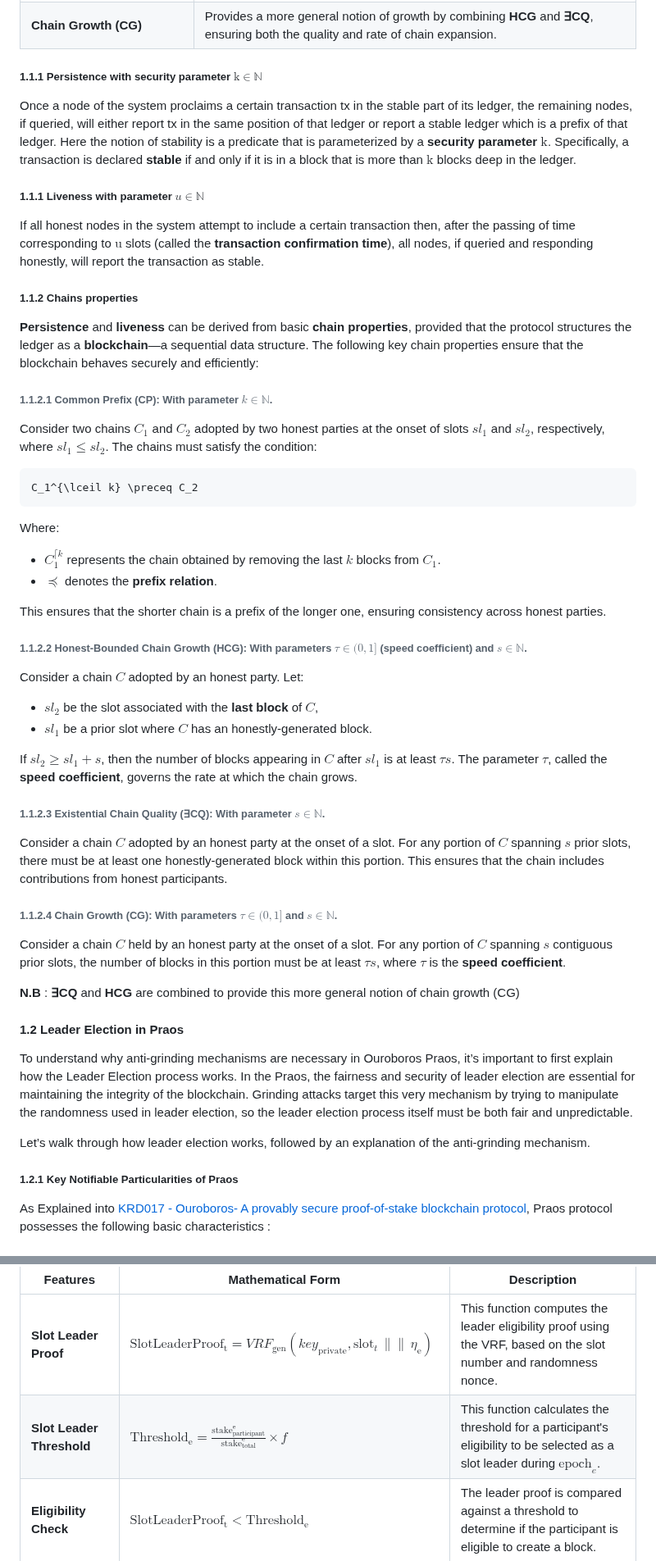
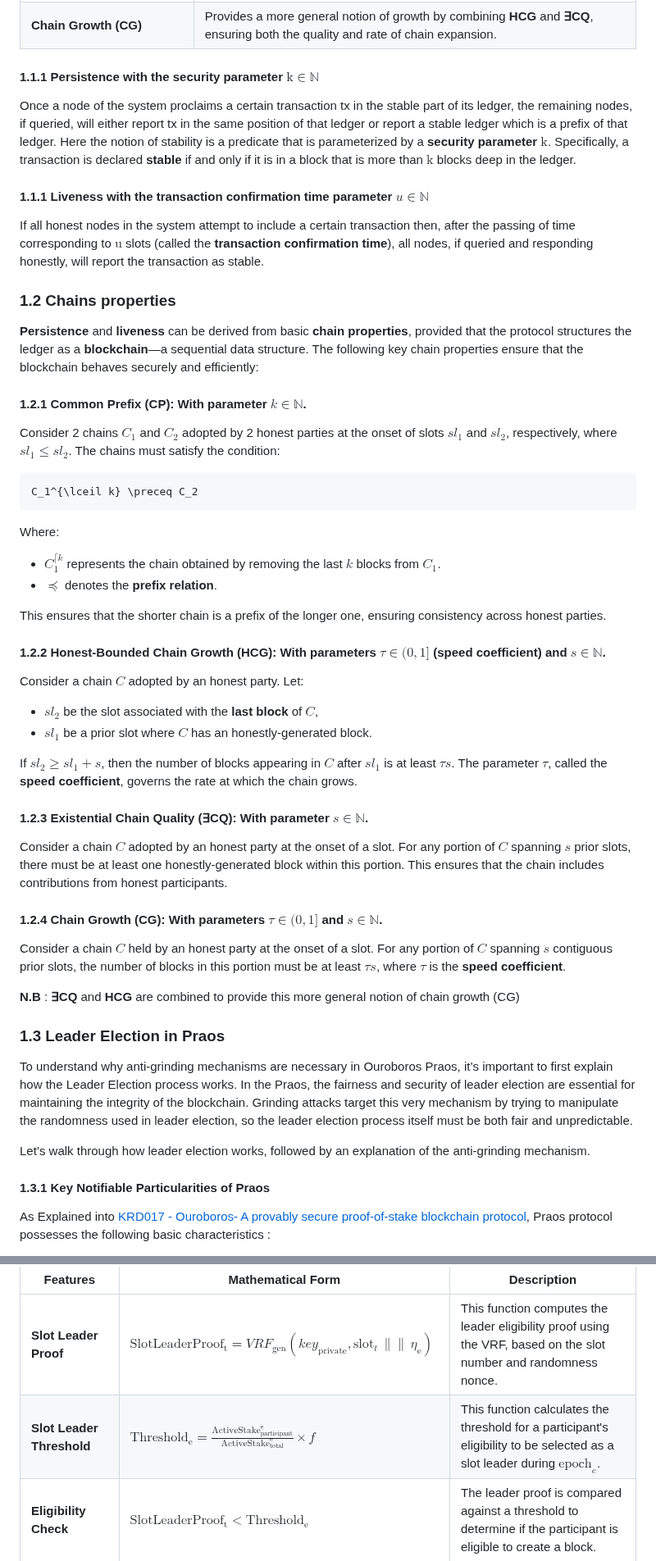
Before and after one commit to input-output-hk/ouroboros-phalanx-protocol, a Markdown page: CIP/Readme.md, 2 parts joined by grey strips. Shown at 82% size. Drawn GitHub-style.

````diff
--- a/CIP/Readme.md
+++ b/CIP/Readme.md
@@ -73,21 +90,21 @@ For the ledger to be resistant to such attacks, the protocol must satisfy the fo
 | **Chain Growth (CG)**                   | Provides a more general notion of growth by combining **HCG** and **∃CQ**, ensuring both the quality and rate of chain expansion. |
 
 
-##### 1.1.1 Persistence with **security parameter $` \text{k} \in \mathbb{N} `$**
+#### 1.1.1 Persistence with the **security parameter $` \text{k} \in \mathbb{N} `$**
 
 Once a node of the system proclaims a certain transaction tx in the stable part of its ledger, the remaining nodes, if queried, will either report tx in the same position of that ledger or report a stable ledger which is a prefix of that ledger. Here the notion of stability is a predicate that is parameterized by a **security parameter $` \text{k} `$**. Specifically, a transaction is declared **stable** if and only if it is in a block that is more than $` \text{k} `$ blocks deep in the ledger.
 
-##### 1.1.1 Liveness with **parameter $` u \in \mathbb{N} `$**
+#### 1.1.1 Liveness with the **transaction confirmation time parameter $` u \in \mathbb{N} `$**
 
 If all honest nodes in the system attempt to include a certain transaction then, after the passing of time corresponding to $` \text{u} `$ slots (called the **transaction confirmation time**), all nodes, if queried and responding honestly, will report the transaction as stable.
 
-##### 1.1.2 Chains properties
+### 1.2 Chains properties
 
 **Persistence** and **liveness** can be derived from basic **chain properties**, provided that the protocol structures the ledger as a **blockchain**—a sequential data structure. The following key chain properties ensure that the blockchain behaves securely and efficiently:
 
-###### 1.1.2.1 **Common Prefix (CP)**: With parameter $`k \in \mathbb{N}`$.
+#### 1.2.1 **Common Prefix (CP)**: With parameter $`k \in \mathbb{N}`$.
 
-Consider two chains $`C_1`$ and $`C_2`$ adopted by two honest parties at the onset of slots $`sl_1`$ and $`sl_2`$, respectively, where $`sl_1 \leq sl_2`$. The chains must satisfy the condition:
+Consider 2 chains $`C_1`$ and $`C_2`$ adopted by 2 honest parties at the onset of slots $`sl_1`$ and $`sl_2`$, respectively, where $`sl_1 \leq sl_2`$. The chains must satisfy the condition:
 
   ```math
   C_1^{\lceil k} \preceq C_2
@@ -98,7 +115,7 @@ Consider two chains $`C_1`$ and $`C_2`$ adopted by two honest parties at the ons
 
   This ensures that the shorter chain is a prefix of the longer one, ensuring consistency across honest parties.
 
-###### 1.1.2.2 **Honest-Bounded Chain Growth (HCG)**: With parameters $`\tau \in (0, 1]`$ (speed coefficient) and $`s \in \mathbb{N}`$.
+#### 1.2.2 **Honest-Bounded Chain Growth (HCG)**: With parameters $`\tau \in (0, 1]`$ (speed coefficient) and $`s \in \mathbb{N}`$.
 
 Consider a chain $`C`$ adopted by an honest party. Let:
   - $`sl_2`$ be the slot associated with the **last block** of $`C`$,
@@ -106,24 +123,23 @@ Consider a chain $`C`$ adopted by an honest party. Let:
 
   If $`sl_2 \geq sl_1 + s`$, then the number of blocks appearing in $`C`$ after $`sl_1`$ is at least $`\tau s`$. The parameter $`\tau`$, called the **speed coefficient**, governs the rate at which the chain grows.
 
-###### 1.1.2.3 **Existential Chain Quality (∃CQ)**: With parameter $`s \in \mathbb{N}`$.
+#### 1.2.3 **Existential Chain Quality (∃CQ)**: With parameter $`s \in \mathbb{N}`$.
 
 Consider a chain $`C`$ adopted by an honest party at the onset of a slot. For any portion of $`C`$ spanning $`s`$ prior slots, there must be at least one honestly-generated block within this portion. This ensures that the chain includes contributions from honest participants.
 
-###### 1.1.2.4 **Chain Growth (CG)**: With parameters $`\tau \in (0, 1]`$ and $`s \in \mathbb{N}`$.
+#### 1.2.4 **Chain Growth (CG)**: With parameters $`\tau \in (0, 1]`$ and $`s \in \mathbb{N}`$.
 
 Consider a chain $`C`$ held by an honest party at the onset of a slot. For any portion of $`C`$ spanning $`s`$ contiguous prior slots, the number of blocks in this portion must be at least $`\tau s`$, where $`\tau`$ is the **speed coefficient**.
 
 **N.B** : **∃CQ** and **HCG** are combined to provide this more general notion of chain growth (CG)
 
-
-#### 1.2 Leader Election in Praos
+### 1.3 Leader Election in Praos
 
 To understand why anti-grinding mechanisms are necessary in Ouroboros Praos, it’s important to first explain how the Leader Election process works. In the Praos, the fairness and security of leader election are essential for maintaining the integrity of the blockchain. Grinding attacks target this very mechanism by trying to manipulate the randomness used in leader election, so the leader election process itself must be both fair and unpredictable.
 
 Let’s walk through how leader election works, followed by an explanation of the anti-grinding mechanism.
 
-##### 1.2.1 Key Notifiable Particularities of Praos
+#### 1.3.1 Key Notifiable Particularities of Praos
 
 As Explained into [KRD017 - Ouroboros- A provably secure proof-of-stake blockchain protocol](https://eprint.iacr.org/2016/889.pdf), Praos protocol possesses the following basic characteristics :
 
@@ -146,7 +162,7 @@ If the VRF output (Slot Leader Proof) is less than her private $` \text{epoch}_e
 | **Features** | **Mathematical Form** | **Description**  |
 |--------------|------------------|-----------------------|
 | **Slot Leader Proof** | $` \text{SlotLeaderProof}_\text{t} = VRF_\text{gen} \left( key_\text{private}, \text{slot}_t \, \|\| \, \eta_\text{e} \right) `$ | This function computes the leader eligibility proof using the VRF, based on the slot number and randomness nonce.       |
-| **Slot Leader Threshold** | $` \text{Threshold}_\text{e} = \frac{\text{stake}^\text{e}_\text{participant}}{\text{stake}^\text{e}_\text{total}} \times f `$ | This function calculates the threshold for a participant's eligibility to be selected as a slot leader during $` \text{epoch}_e `$.   |
+| **Slot Leader Threshold** | $` \text{Threshold}_\text{e} = \frac{\text{ActiveStake}^\text{e}_\text{participant}}{\text{ActiveStake}^\text{e}_\text{total}} \times f `$ | This function calculates the threshold for a participant's eligibility to be selected as a slot leader during $` \text{epoch}_e `$.   |
 | **Eligibility Check** | $` \text{SlotLeaderProof}_\text{t} < \text{Threshold}_\text{e} `$ |The leader proof is compared against a threshold to determine if the participant is eligible to create a block.         |
 | **Verification**       | $` VRF_\text{verify} \left( key_\text{public}, \text{SlotLeaderProof}_\text{t}\right) = \text{slot}_t \, \|\| \, \eta_\text{e}  `$ | Other nodes verify the correctness of the leader proof by recomputing it using the public VRF key and slot-specific input.     |
 
````
Also changed, not shown: other parts of CIP/Readme.md (+53 -21 lines).
